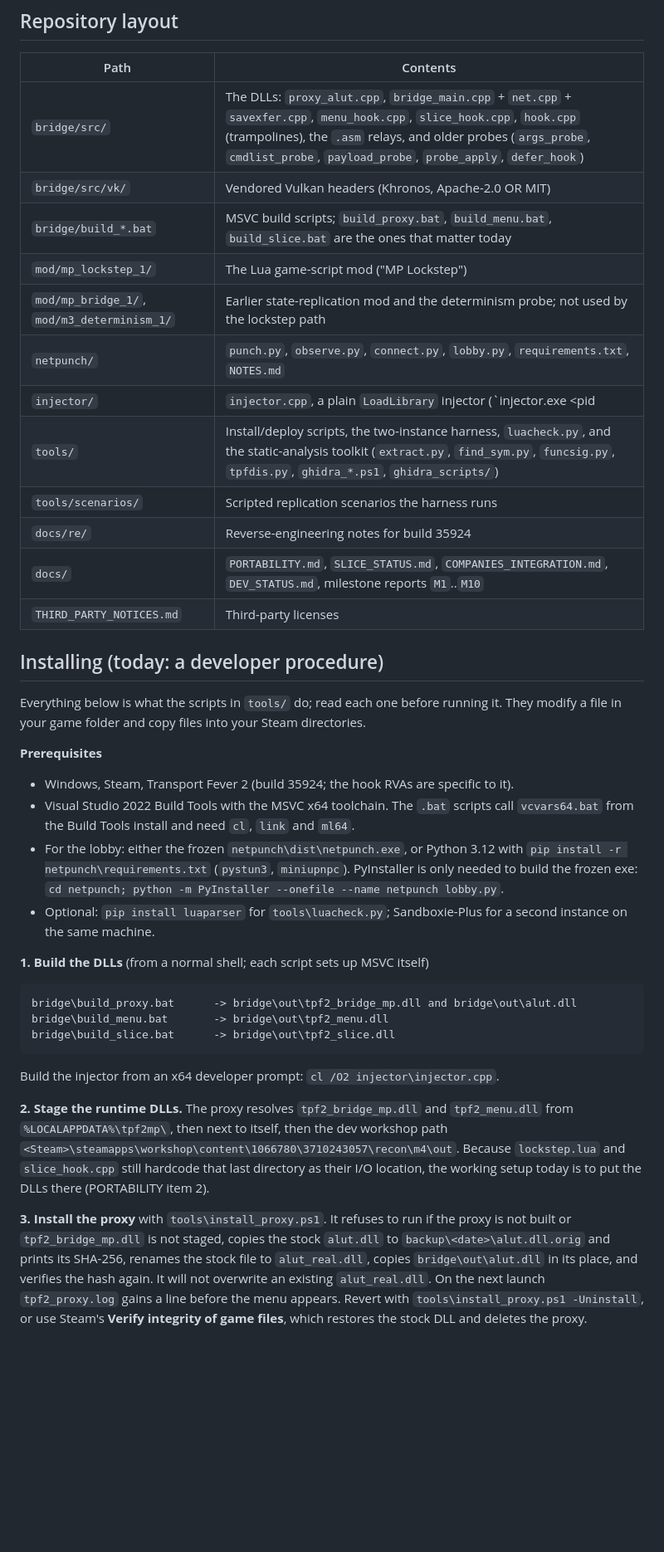
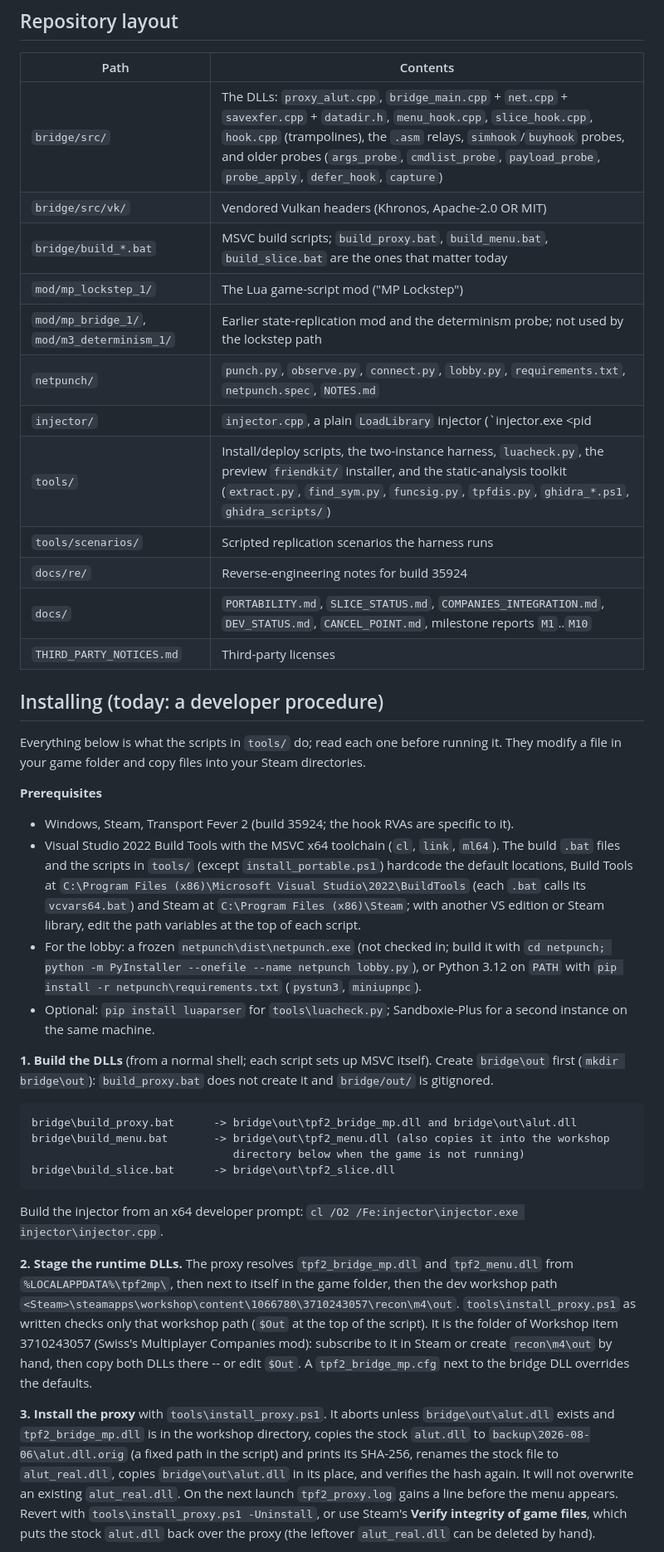
Before and after one commit to silver2127/tpf2-multiplayer, a Markdown page: README.md, the part around one of its changes. Shown at 83% size. Drawn GitHub-style; blank space fills up the shorter version.

````diff
--- a/README.md
+++ b/README.md
@@ -115,17 +142,17 @@ The reverse-engineering that made those hook points safe is written up in `docs/
 
 | Path | Contents |
 |---|---|
-| `bridge/src/` | The DLLs: `proxy_alut.cpp`, `bridge_main.cpp` + `net.cpp` + `savexfer.cpp`, `menu_hook.cpp`, `slice_hook.cpp`, `hook.cpp` (trampolines), the `.asm` relays, and older probes (`args_probe`, `cmdlist_probe`, `payload_probe`, `probe_apply`, `defer_hook`) |
+| `bridge/src/` | The DLLs: `proxy_alut.cpp`, `bridge_main.cpp` + `net.cpp` + `savexfer.cpp` + `datadir.h`, `menu_hook.cpp`, `slice_hook.cpp`, `hook.cpp` (trampolines), the `.asm` relays, `simhook`/`buyhook` probes, and older probes (`args_probe`, `cmdlist_probe`, `payload_probe`, `probe_apply`, `defer_hook`, `capture`) |
 | `bridge/src/vk/` | Vendored Vulkan headers (Khronos, Apache-2.0 OR MIT) |
 | `bridge/build_*.bat` | MSVC build scripts; `build_proxy.bat`, `build_menu.bat`, `build_slice.bat` are the ones that matter today |
 | `mod/mp_lockstep_1/` | The Lua game-script mod ("MP Lockstep") |
 | `mod/mp_bridge_1/`, `mod/m3_determinism_1/` | Earlier state-replication mod and the determinism probe; not used by the lockstep path |
-| `netpunch/` | `punch.py`, `observe.py`, `connect.py`, `lobby.py`, `requirements.txt`, `NOTES.md` |
+| `netpunch/` | `punch.py`, `observe.py`, `connect.py`, `lobby.py`, `requirements.txt`, `netpunch.spec`, `NOTES.md` |
 | `injector/` | `injector.cpp`, a plain `LoadLibrary` injector (`injector.exe <pid|name> <dll>`) |
-| `tools/` | Install/deploy scripts, the two-instance harness, `luacheck.py`, and the static-analysis toolkit (`extract.py`, `find_sym.py`, `funcsig.py`, `tpfdis.py`, `ghidra_*.ps1`, `ghidra_scripts/`) |
+| `tools/` | Install/deploy scripts, the two-instance harness, `luacheck.py`, the preview `friendkit/` installer, and the static-analysis toolkit (`extract.py`, `find_sym.py`, `funcsig.py`, `tpfdis.py`, `ghidra_*.ps1`, `ghidra_scripts/`) |
 | `tools/scenarios/` | Scripted replication scenarios the harness runs |
 | `docs/re/` | Reverse-engineering notes for build 35924 |
-| `docs/` | `PORTABILITY.md`, `SLICE_STATUS.md`, `COMPANIES_INTEGRATION.md`, `DEV_STATUS.md`, milestone reports `M1`..`M10` |
+| `docs/` | `PORTABILITY.md`, `SLICE_STATUS.md`, `COMPANIES_INTEGRATION.md`, `DEV_STATUS.md`, `CANCEL_POINT.md`, milestone reports `M1`..`M10` |
 | `THIRD_PARTY_NOTICES.md` | Third-party licenses |
 
 ## Installing (today: a developer procedure)
@@ -136,36 +163,46 @@ They modify a file in your game folder and copy files into your Steam directorie
 **Prerequisites**
 
 - Windows, Steam, Transport Fever 2 (build 35924; the hook RVAs are specific to it).
-- Visual Studio 2022 Build Tools with the MSVC x64 toolchain. The `.bat` scripts call
-  `vcvars64.bat` from the Build Tools install and need `cl`, `link` and `ml64`.
-- For the lobby: either the frozen `netpunch\dist\netpunch.exe`, or Python 3.12 with
-  `pip install -r netpunch\requirements.txt` (`pystun3`, `miniupnpc`). PyInstaller is only
-  needed to build the frozen exe: `cd netpunch; python -m PyInstaller --onefile --name netpunch lobby.py`.
+- Visual Studio 2022 Build Tools with the MSVC x64 toolchain (`cl`, `link`, `ml64`). The
+  build `.bat` files and the scripts in `tools/` (except `install_portable.ps1`) hardcode
+  the default locations, Build Tools at `C:\Program Files (x86)\Microsoft Visual Studio\2022\BuildTools`
+  (each `.bat` calls its `vcvars64.bat`) and Steam at `C:\Program Files (x86)\Steam`; with
+  another VS edition or Steam library, edit the path variables at the top of each script.
+- For the lobby: a frozen `netpunch\dist\netpunch.exe` (not checked in; build it with
+  `cd netpunch; python -m PyInstaller --onefile --name netpunch lobby.py`), or Python 3.12
+  on `PATH` with `pip install -r netpunch\requirements.txt` (`pystun3`, `miniupnpc`).
 - Optional: `pip install luaparser` for `tools\luacheck.py`; Sandboxie-Plus for a second
   instance on the same machine.
 
-**1. Build the DLLs** (from a normal shell; each script sets up MSVC itself)
+**1. Build the DLLs** (from a normal shell; each script sets up MSVC itself). Create
+`bridge\out` first (`mkdir bridge\out`): `build_proxy.bat` does not create it and
+`bridge/out/` is gitignored.
 
 ```
 bridge\build_proxy.bat      -> bridge\out\tpf2_bridge_mp.dll and bridge\out\alut.dll
-bridge\build_menu.bat       -> bridge\out\tpf2_menu.dll
+bridge\build_menu.bat       -> bridge\out\tpf2_menu.dll (also copies it into the workshop
+                               directory below when the game is not running)
 bridge\build_slice.bat      -> bridge\out\tpf2_slice.dll
 ```
 
-Build the injector from an x64 developer prompt: `cl /O2 injector\injector.cpp`.
+Build the injector from an x64 developer prompt:
+`cl /O2 /Fe:injector\injector.exe injector\injector.cpp`.
 
 **2. Stage the runtime DLLs.** The proxy resolves `tpf2_bridge_mp.dll` and
-`tpf2_menu.dll` from `%LOCALAPPDATA%\tpf2mp\`, then next to itself, then the dev
-workshop path `<Steam>\steamapps\workshop\content\1066780\3710243057\recon\m4\out`.
-Because `lockstep.lua` and `slice_hook.cpp` still hardcode that last directory as their
-I/O location, the working setup today is to put the DLLs there (PORTABILITY item 2).
+`tpf2_menu.dll` from `%LOCALAPPDATA%\tpf2mp\`, then next to itself in the game folder,
+then the dev workshop path `<Steam>\steamapps\workshop\content\1066780\3710243057\recon\m4\out`.
+`tools\install_proxy.ps1` as written checks only that workshop path (`$Out` at the top of
+the script). It is the folder of Workshop item 3710243057 (Swiss's Multiplayer Companies
+mod): subscribe to it in Steam or create `recon\m4\out` by hand, then copy both DLLs
+there -- or edit `$Out`. A `tpf2_bridge_mp.cfg` next to the bridge DLL overrides the defaults.
 
-**3. Install the proxy** with `tools\install_proxy.ps1`. It refuses to run if the proxy is
-not built or `tpf2_bridge_mp.dll` is not staged, copies the stock `alut.dll` to
-`backup\<date>\alut.dll.orig` and prints its SHA-256, renames the stock file to
-`alut_real.dll`, copies `bridge\out\alut.dll` in its place, and verifies the hash again.
-It will not overwrite an existing `alut_real.dll`. On the next launch
-`tpf2_proxy.log` gains a line before the menu appears.
-Revert with `tools\install_proxy.ps1 -Uninstall`, or use Steam's
-**Verify integrity of game files**, which restores the stock DLL and deletes the proxy.
+**3. Install the proxy** with `tools\install_proxy.ps1`. It aborts unless
+`bridge\out\alut.dll` exists and `tpf2_bridge_mp.dll` is in the workshop directory,
+copies the stock `alut.dll` to `backup\2026-08-06\alut.dll.orig` (a fixed path in the
+script) and prints its SHA-256, renames the stock file to `alut_real.dll`, copies
+`bridge\out\alut.dll` in its place, and verifies the hash again. It will not overwrite an
+existing `alut_real.dll`. On the next launch `tpf2_proxy.log` gains a line before the
+menu appears. Revert with `tools\install_proxy.ps1 -Uninstall`, or use Steam's
+**Verify integrity of game files**, which puts the stock `alut.dll` back over the proxy
+(the leftover `alut_real.dll` can be deleted by hand).
 
````
Also changed, not shown: other parts of README.md (+95 -61 lines).
